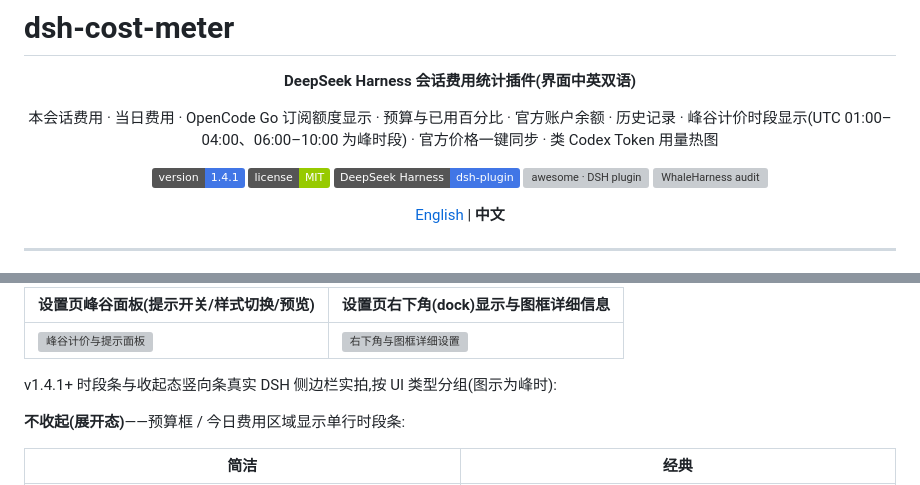
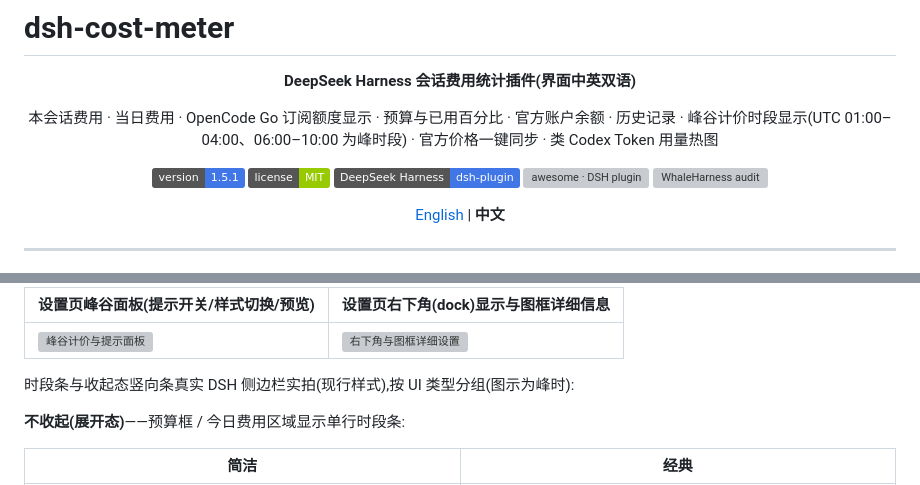
Before and after one commit to Han-1413141/dsh-cost-meter, a Markdown page: README.md, 2 parts joined by grey strips. Drawn GitHub-style; badges without logos; grey boxes are pictures that could not be loaded.

Commit message:
docs: README 中英徽章与文案对齐 v1.5.1

```diff
--- a/README.md
+++ b/README.md
@@ -6,7 +6,7 @@
 
 本会话费用 · 当日费用 · OpenCode Go 订阅额度显示 · 预算与已用百分比 · 官方账户余额 · 历史记录 · 峰谷计价时段显示(UTC 01:00–04:00、06:00–10:00 为峰时段) · 官方价格一键同步 · 类 Codex Token 用量热图
 
-[![version](https://img.shields.io/badge/version-1.4.1-4176E6)](https://github.com/Han-1413141/dsh-cost-meter)
+[![version](https://img.shields.io/badge/version-1.5.1-4176E6)](https://github.com/Han-1413141/dsh-cost-meter)
 [![license](https://img.shields.io/badge/license-MIT-green)](LICENSE)
 [![dsh](https://img.shields.io/badge/DeepSeek%20Harness-dsh--plugin-4176E6)](https://github.com/deepseek-ai/deepseek-harness)
 [![awesome · DSH plugin](https://awesome-dsh-plugin.com/badge.svg)](https://awesome-dsh-plugin.com)
@@ -82,7 +82,7 @@
 |---|---|
 | ![峰谷计价与提示面板](docs/peak-panel-settings-zh.png) | ![右下角与图框详细设置](docs/dock-display-settings-zh.png) |
 
-v1.4.1+ 时段条与收起态竖向条真实 DSH 侧边栏实拍,按 UI 类型分组(图示为峰时):
+时段条与收起态竖向条真实 DSH 侧边栏实拍(现行样式),按 UI 类型分组(图示为峰时):
 
 **不收起(展开态)**——预算框 / 今日费用区域显示单行时段条:
 
```
Also changed, not shown: README.en.md (+2 -2 lines).
